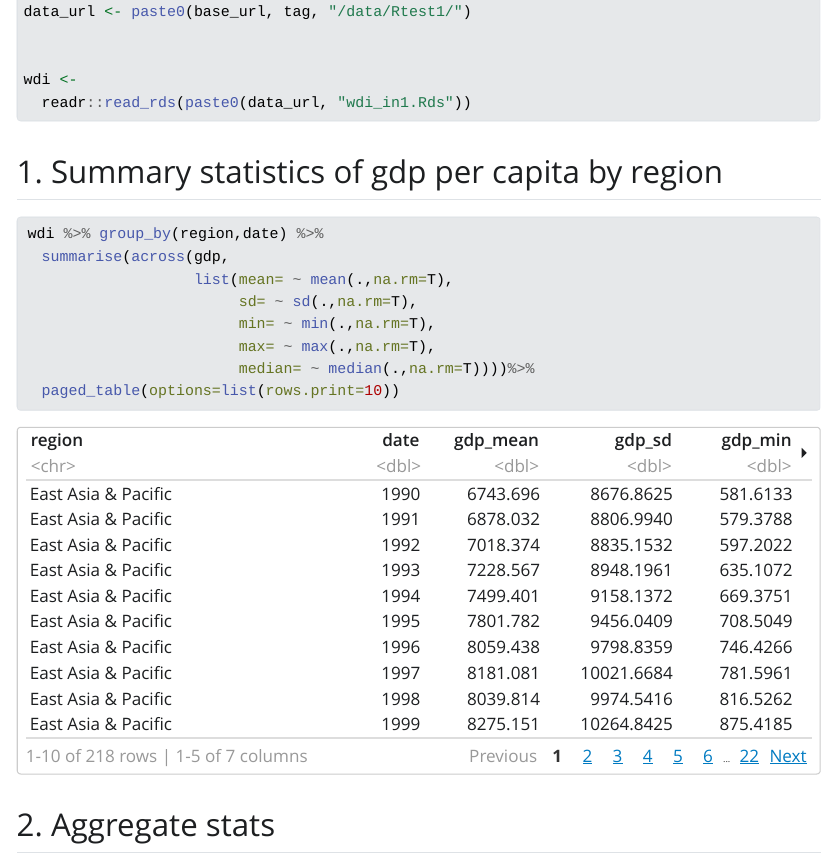
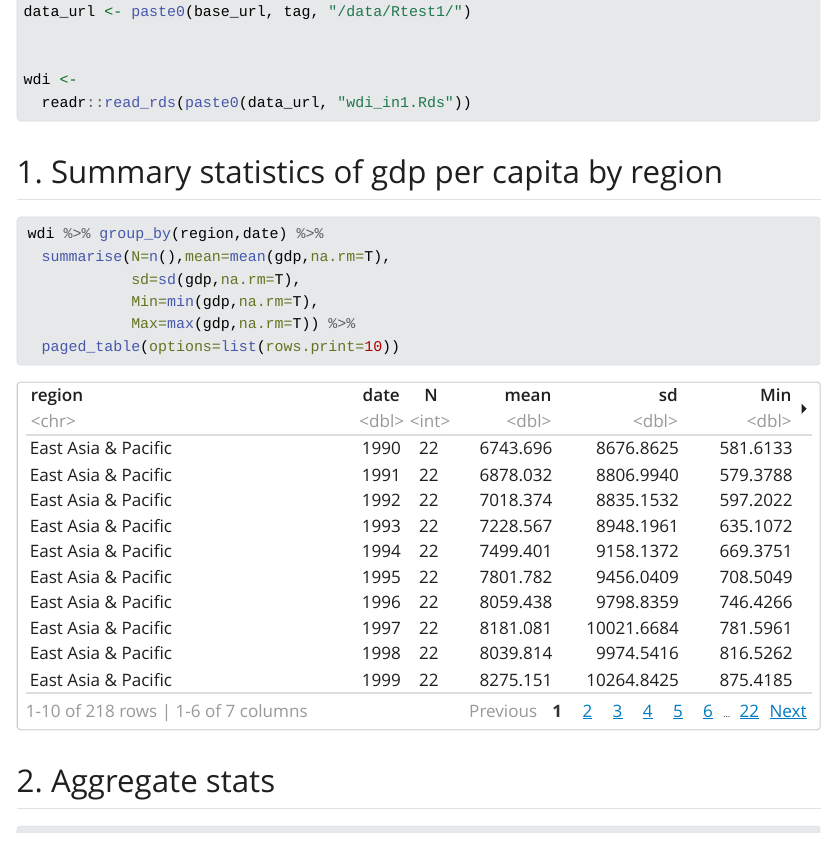
Before and after one commit to JulianaGuerrero/GPID_code_test, a Quarto document (code_test_gpid.qmd): the page in a window 1100 px wide, from 330 px down. The pictures show the output file code_test_gpid.html that the author committed with the source, opened offline; Quarto's library style sheets are replaced by a plain one without menus.

Commit message:
summary 1 modify

````diff
--- a/code_test_gpid.qmd
+++ b/code_test_gpid.qmd
@@ -29,12 +29,10 @@ wdi <-
 ```{r, warning=FALSE,message=F}
 
 wdi %>% group_by(region,date) %>%
-  summarise(across(gdp,
-                   list(mean= ~ mean(.,na.rm=T),
-                        sd= ~ sd(.,na.rm=T),
-                        min= ~ min(.,na.rm=T),
-                        max= ~ max(.,na.rm=T),
-                        median= ~ median(.,na.rm=T))))%>%
+  summarise(N=n(),mean=mean(gdp,na.rm=T),
+            sd=sd(gdp,na.rm=T),
+            Min=min(gdp,na.rm=T),
+            Max=max(gdp,na.rm=T)) %>%
   paged_table(options=list(rows.print=10))
 ```
 
````
Also changed, not shown: code_test_gpid.html.
